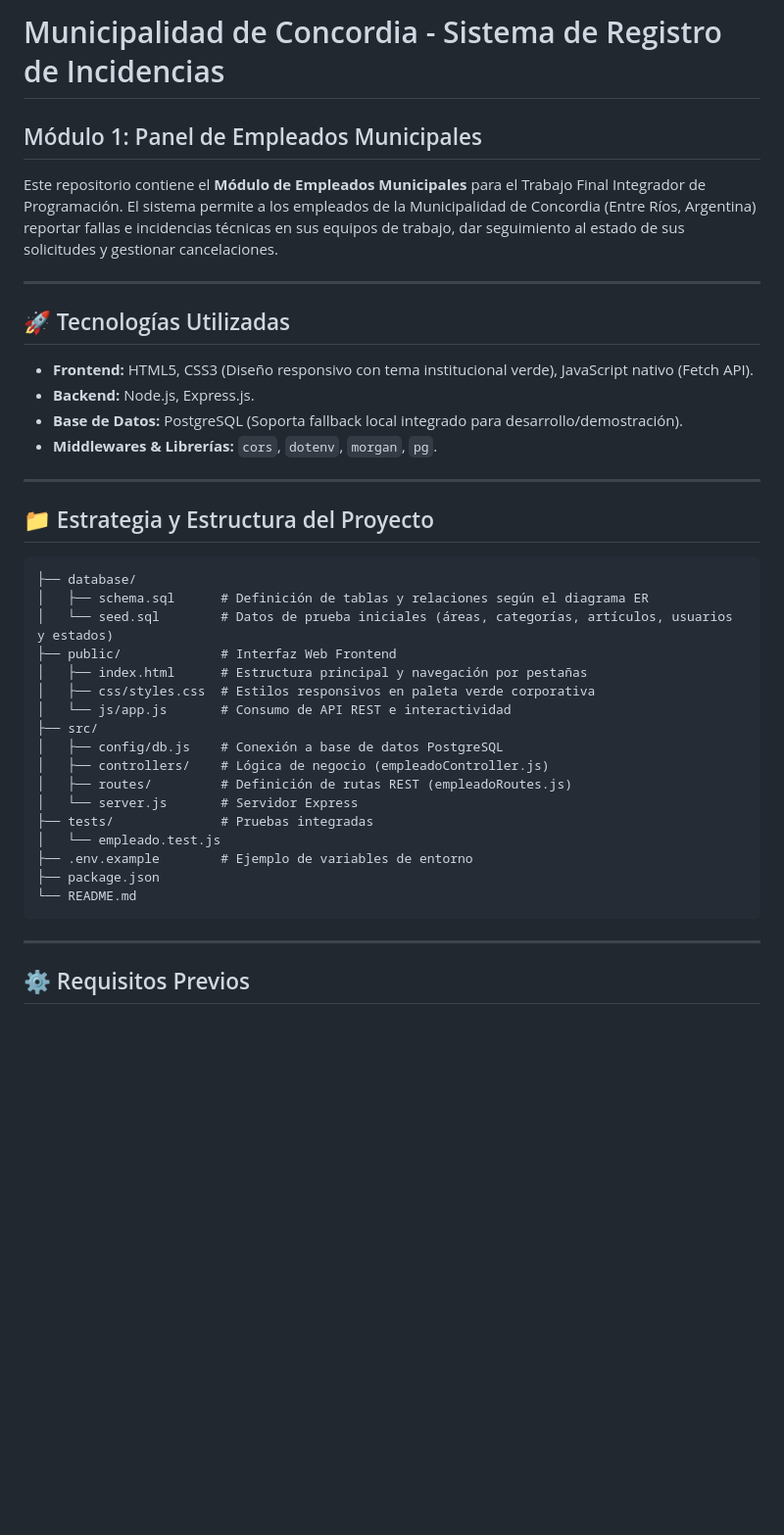
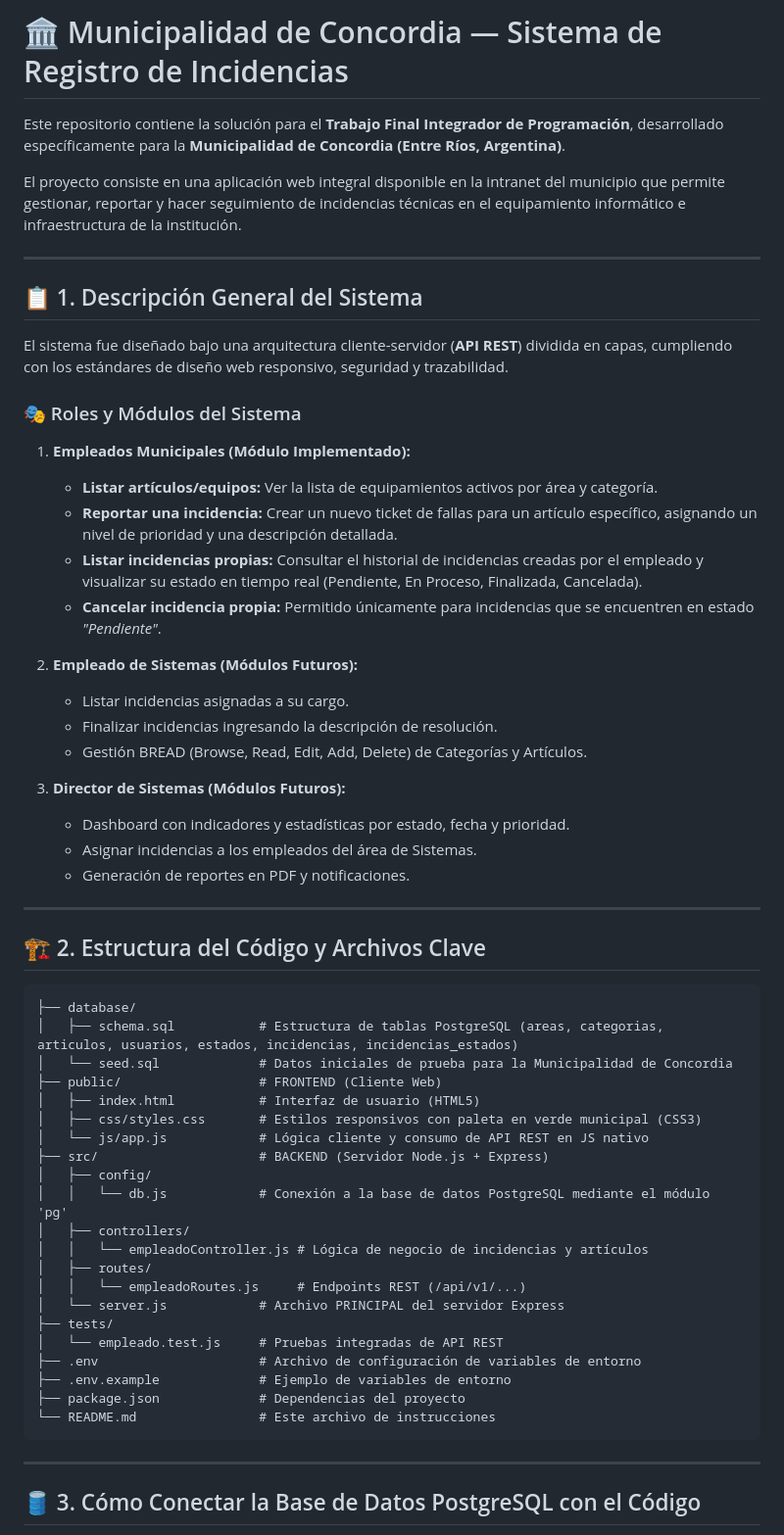
Before and after one commit to nacho181/prueba, a Markdown page: README.md, the part around one of its changes. Shown at 98% size. Drawn GitHub-style; blank space fills up the shorter version.

Commit message:
docs: agregar README completo con instrucciones de ejecucion y conexion a PostgreSQL
Co-authored-by: nacho181 <194413092+nacho181@users.noreply.github.com>

````diff
--- a/README.md
+++ b/README.md
@@ -1,43 +1,61 @@
-# Municipalidad de Concordia - Sistema de Registro de Incidencias
+# 🏛️ Municipalidad de Concordia — Sistema de Registro de Incidencias
 
-## Módulo 1: Panel de Empleados Municipales
+Este repositorio contiene la solución para el **Trabajo Final Integrador de Programación**, desarrollado específicamente para la **Municipalidad de Concordia (Entre Ríos, Argentina)**.
 
-Este repositorio contiene el **Módulo de Empleados Municipales** para el Trabajo Final Integrador de Programación. El sistema permite a los empleados de la Municipalidad de Concordia (Entre Ríos, Argentina) reportar fallas e incidencias técnicas en sus equipos de trabajo, dar seguimiento al estado de sus solicitudes y gestionar cancelaciones.
+El proyecto consiste en una aplicación web integral disponible en la intranet del municipio que permite gestionar, reportar y hacer seguimiento de incidencias técnicas en el equipamiento informático e infraestructura de la institución.
 
 ---
 
-## 🚀 Tecnologías Utilizadas
+## 📋 1. Descripción General del Sistema
 
-- **Frontend:** HTML5, CSS3 (Diseño responsivo con tema institucional verde), JavaScript nativo (Fetch API).
-- **Backend:** Node.js, Express.js.
-- **Base de Datos:** PostgreSQL (Soporta fallback local integrado para desarrollo/demostración).
-- **Middlewares & Librerías:** `cors`, `dotenv`, `morgan`, `pg`.
+El sistema fue diseñado bajo una arquitectura cliente-servidor (**API REST**) dividida en capas, cumpliendo con los estándares de diseño web responsivo, seguridad y trazabilidad.
+
+### 🎭 Roles y Módulos del Sistema
+1. **Empleados Municipales (Módulo Implementado):**
+   - **Listar artículos/equipos:** Ver la lista de equipamientos activos por área y categoría.
+   - **Reportar una incidencia:** Crear un nuevo ticket de fallas para un artículo específico, asignando un nivel de prioridad y una descripción detallada.
+   - **Listar incidencias propias:** Consultar el historial de incidencias creadas por el empleado y visualizar su estado en tiempo real (Pendiente, En Proceso, Finalizada, Cancelada).
+   - **Cancelar incidencia propia:** Permitido únicamente para incidencias que se encuentren en estado *"Pendiente"*.
+
+2. **Empleado de Sistemas (Módulos Futuros):**
+   - Listar incidencias asignadas a su cargo.
+   - Finalizar incidencias ingresando la descripción de resolución.
+   - Gestión BREAD (Browse, Read, Edit, Add, Delete) de Categorías y Artículos.
+
+3. **Director de Sistemas (Módulos Futuros):**
+   - Dashboard con indicadores y estadísticas por estado, fecha y prioridad.
+   - Asignar incidencias a los empleados del área de Sistemas.
+   - Generación de reportes en PDF y notificaciones.
 
 ---
 
-## 📁 Estrategia y Estructura del Proyecto
+## 🏗️ 2. Estructura del Código y Archivos Clave
 
 ```text
 ├── database/
-│   ├── schema.sql      # Definición de tablas y relaciones según el diagrama ER
-│   └── seed.sql        # Datos de prueba iniciales (áreas, categorías, artículos, usuarios y estados)
-├── public/             # Interfaz Web Frontend
-│   ├── index.html      # Estructura principal y navegación por pestañas
-│   ├── css/styles.css  # Estilos responsivos en paleta verde corporativa
-│   └── js/app.js       # Consumo de API REST e interactividad
-├── src/
-│   ├── config/db.js    # Conexión a base de datos PostgreSQL
-│   ├── controllers/    # Lógica de negocio (empleadoController.js)
-│   ├── routes/         # Definición de rutas REST (empleadoRoutes.js)
-│   └── server.js       # Servidor Express
-├── tests/              # Pruebas integradas
-│   └── empleado.test.js
-├── .env.example        # Ejemplo de variables de entorno
-├── package.json
-└── README.md
+│   ├── schema.sql           # Estructura de tablas PostgreSQL (areas, categorias, articulos, usuarios, estados, incidencias, incidencias_estados)
+│   └── seed.sql             # Datos iniciales de prueba para la Municipalidad de Concordia
+├── public/                  # FRONTEND (Cliente Web)
+│   ├── index.html           # Interfaz de usuario (HTML5)
+│   ├── css/styles.css       # Estilos responsivos con paleta en verde municipal (CSS3)
+│   └── js/app.js            # Lógica cliente y consumo de API REST en JS nativo
+├── src/                     # BACKEND (Servidor Node.js + Express)
+│   ├── config/
+│   │   └── db.js            # Conexión a la base de datos PostgreSQL mediante el módulo 'pg'
+│   ├── controllers/
+│   │   └── empleadoController.js # Lógica de negocio de incidencias y artículos
+│   ├── routes/
+│   │   └── empleadoRoutes.js     # Endpoints REST (/api/v1/...)
+│   └── server.js            # Archivo PRINCIPAL del servidor Express
+├── tests/
+│   └── empleado.test.js     # Pruebas integradas de API REST
+├── .env                     # Archivo de configuración de variables de entorno
+├── .env.example             # Ejemplo de variables de entorno
+├── package.json             # Dependencias del proyecto
+└── README.md                # Este archivo de instrucciones
 ```
 
 ---
 
-## ⚙️ Requisitos Previos
+## 🛢️ 3. Cómo Conectar la Base de Datos PostgreSQL con el Código
 
````
Also changed, not shown: other parts of README.md (+99 -70 lines).
